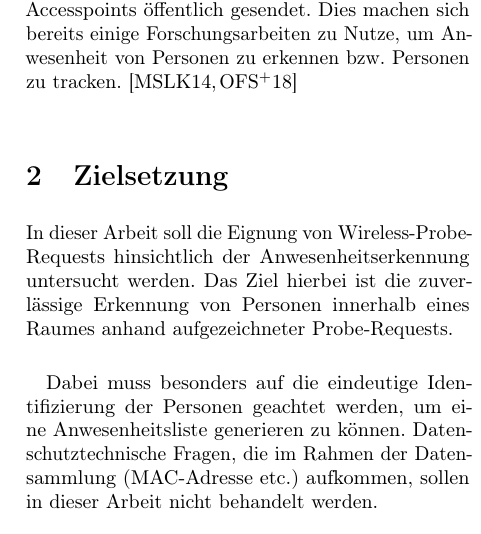
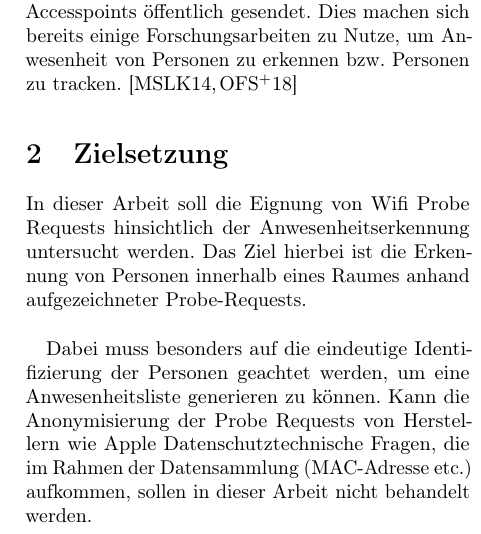
Before and after one commit to lheimbs/attendance-monitor, a LaTeX document (doc/proposal/proposal.tex, which reads doc/proposal/sections/tex/goal.tex): part of one column of the page, cut so that both start at the same text. Compiled offline with pdfLaTeX.

```diff
--- a/doc/proposal/sections/tex/goal.tex
+++ b/doc/proposal/sections/tex/goal.tex
@@ -1,8 +1,10 @@
 \section{Zielsetzung}
+\label{goal}
 
-In dieser Arbeit soll die Eignung von Wireless-Probe-Requests hinsichtlich der Anwesenheitserkennung untersucht werden.
-Das Ziel hierbei ist die zuverlässige Erkennung von Personen innerhalb eines Raumes anhand aufgezeichneter Probe-Requests.
+In dieser Arbeit soll die Eignung von Wifi Probe Requests hinsichtlich der Anwesenheitserkennung untersucht werden.
+Das Ziel hierbei ist die Erkennung von Personen innerhalb eines Raumes anhand aufgezeichneter Probe-Requests.
 \\
 
 Dabei muss besonders auf die eindeutige Identifizierung der Personen geachtet werden, um eine Anwesenheitsliste generieren zu können.
+Kann die Anonymisierung der Probe Requests von Herstellern wie Apple
 Datenschutztechnische Fragen, die im Rahmen der Datensammlung (MAC-Adresse etc.) aufkommen, sollen in dieser Arbeit nicht behandelt werden.
```
